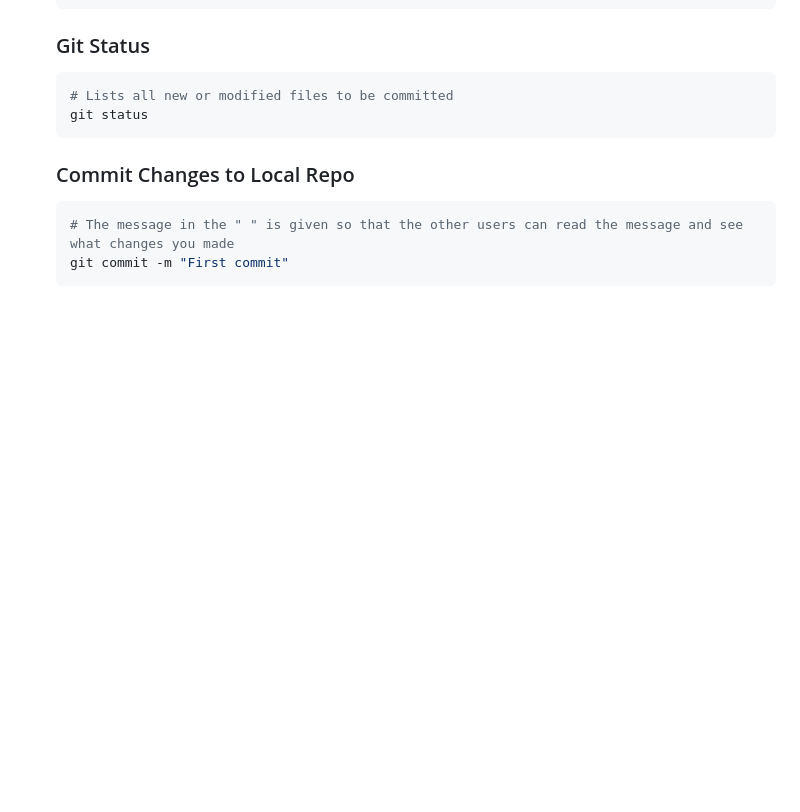
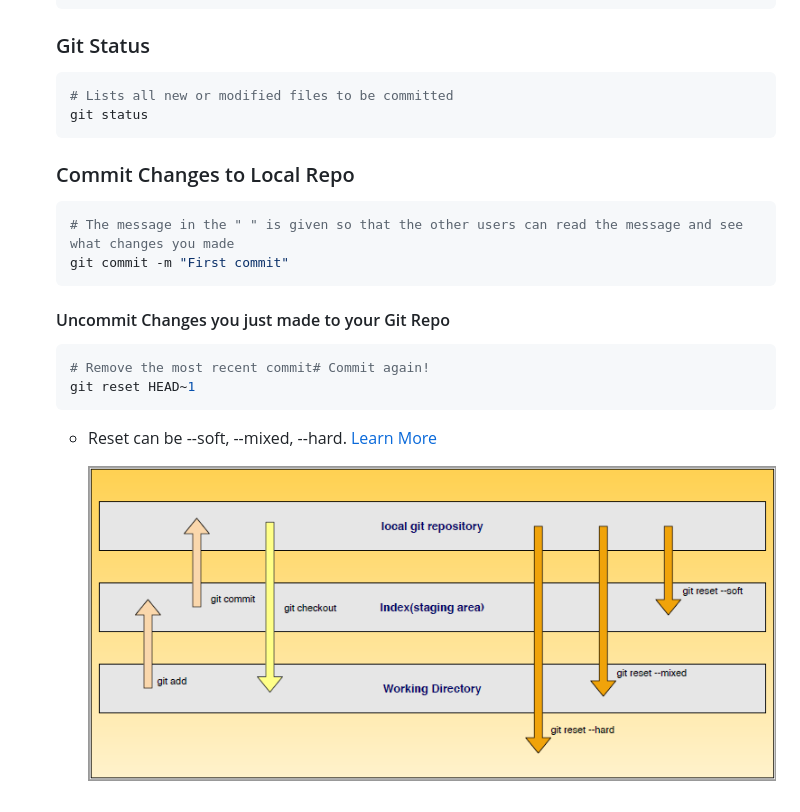
Before and after one commit to satishkarki/Notes, a Markdown page: git/Git.md, the part around the change. GitHub-like rendering; pictures changed too: git/gitreset.png (added); blank space fills up the shorter version.

Commit message:
Uncommit part added

````diff
--- a/git/Git.md
+++ b/git/Git.md
@@ -140,3 +140,14 @@ git config --global --list
   # The message in the " " is given so that the other users can read the message and see what changes you made
   git commit -m "First commit"
   ```
+
+  #### Uncommit Changes you just made to your Git Repo
+
+  ```bash
+  # Remove the most recent commit# Commit again!
+  git reset HEAD~1
+  ```
+
+  - Reset can be --soft, --mixed, --hard. [Learn More](https://levelup.gitconnected.com/confused-with-the-difference-between-git-reset-soft-mixed-hard-3285e8b5cd0f)
+
+    ![GitReset](gitreset.png)
````
